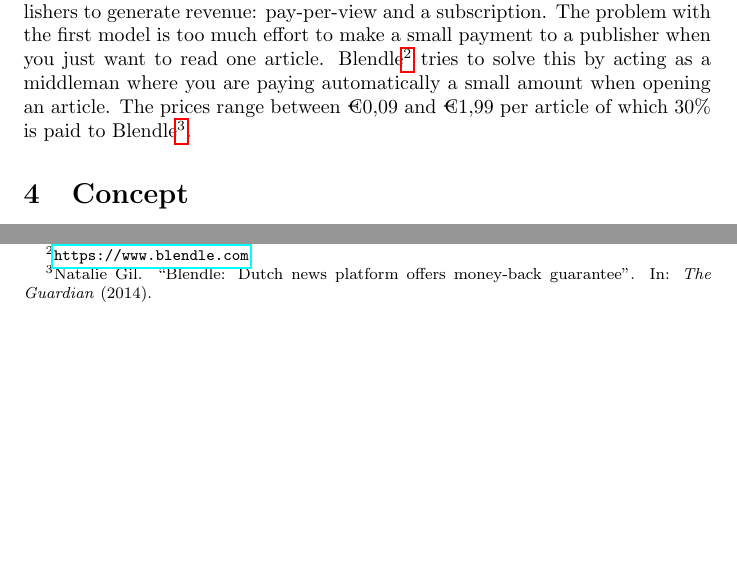
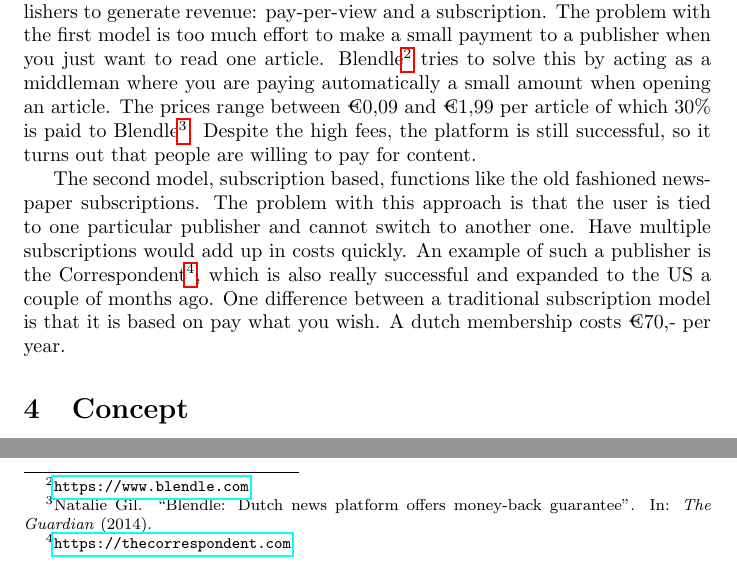
Before and after one commit to lightning-sprinkle/master-thesis, a LaTeX document (research-proposal/research-proposal.tex): two parts of page 2 of 2, joined at a grey line, cut so that both start at the same text, the shorter picture padded with empty space. Compiled offline with pdfLaTeX.

Commit message:
the Correspondent in state of the art

```diff
--- a/research-proposal/research-proposal.tex
+++ b/research-proposal/research-proposal.tex
@@ -24,7 +24,16 @@ Advertisements can help to promote commercial products or change a general opini
 At this moment there is no universal way of paying to all publishers that are serving advertisements right now. Also the publishers that are offering subscription models are asking much more than the amount of money that would be generated by serving ads.
 
 \section{State of the art}
-There are basically two types of successful alternative business models for publishers to generate revenue: pay-per-view and a subscription. The problem with the first model is too much effort to make a small payment to a publisher when you just want to read one article. Blendle\footnote{\url{https://www.blendle.com}} tries to solve this by acting as a middleman where you are paying automatically a small amount when opening an article. The prices range between €0,09 and €1,99 per article of which 30\% is paid to Blendle \footfullcite{blendledutchnewsplatform2014}.
+There are basically two types of successful alternative business models for publishers to generate revenue: pay-per-view and a subscription. The problem with the first model is too much effort to make a small payment to a publisher when you just want to read one article. Blendle\footnote{\url{https://www.blendle.com}} tries to solve this by acting as a middleman where you are paying automatically a small amount when opening an article. The prices range between €0,09 and €1,99 per article of which 30\% is paid to Blendle \footfullcite{blendledutchnewsplatform2014}. Despite the high fees, the platform is still successful, so it turns out that people are willing to pay for content.
+
+The second model, subscription based, functions like the old fashioned newspaper subscriptions.  The problem with this approach is that the user is tied to one particular publisher and cannot switch to another one. Have multiple subscriptions would add up in costs quickly. An example of such a publisher is the Correspondent\footnote{\url{https://thecorrespondent.com}}, which is also really successful and expanded to the US a couple of months ago. One difference between a traditional subscription model is that it is based on pay what you wish. A dutch membership costs €70,- per year.
+
+
+
+
+
+
+
 
 \section {Concept}
 
```
Also changed, not shown: research-proposal/research-proposal.pdf.
